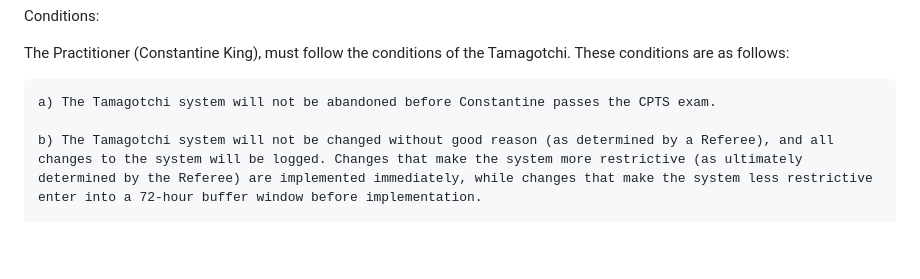
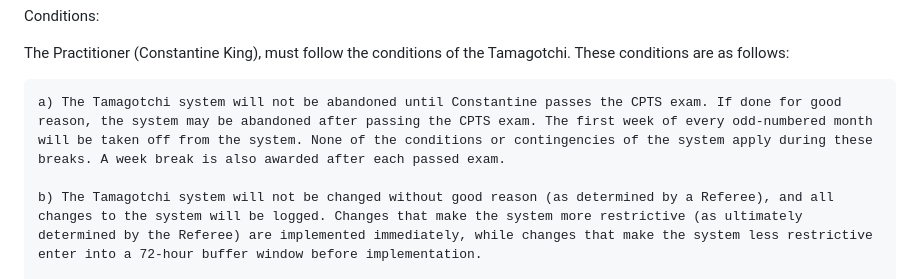
Before and after one commit to esc-artist/Constantine-Tamagotchi, a Markdown page: README.md, the part around the change. GitHub-like rendering; blank space fills up the shorter version.

Commit message:
breaks from system added

```diff
--- a/README.md
+++ b/README.md
@@ -18,7 +18,7 @@ Conditions:
 
 The Practitioner (Constantine King), must follow the conditions of the Tamagotchi. These conditions are as follows:
 
-	a) The Tamagotchi system will not be abandoned before Constantine passes the CPTS exam.
+	a) The Tamagotchi system will not be abandoned until Constantine passes the CPTS exam. If done for good reason, the system may be abandoned after passing the CPTS exam. The first week of every odd-numbered month will be taken off from the system. None of the conditions or contingencies of the system apply during these breaks. A week break is also awarded after each passed exam.
 
 	b) The Tamagotchi system will not be changed without good reason (as determined by a Referee), and all changes to the system will be logged. Changes that make the system more restrictive (as ultimately determined by the Referee) are implemented immediately, while changes that make the system less restrictive enter into a 72-hour buffer window before implementation.
 
```
